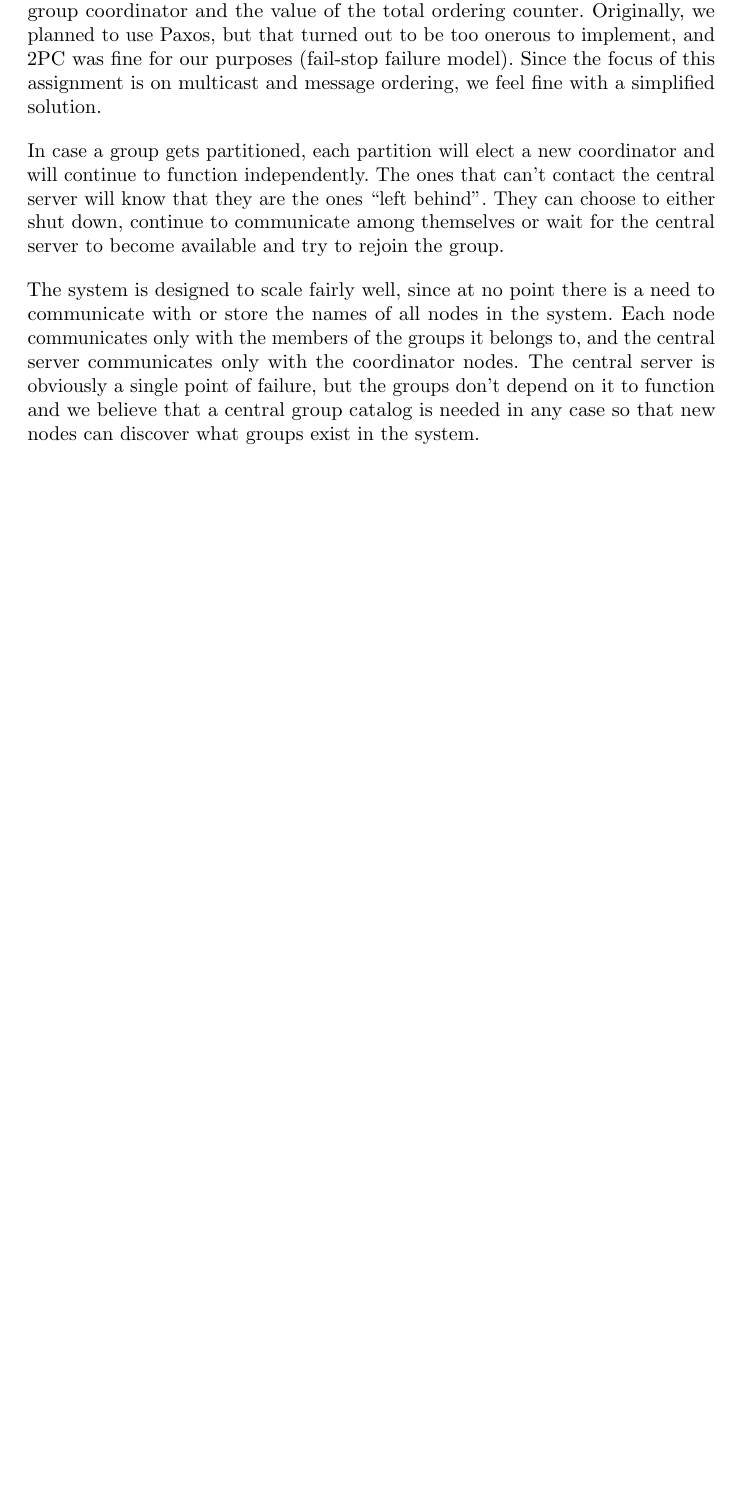
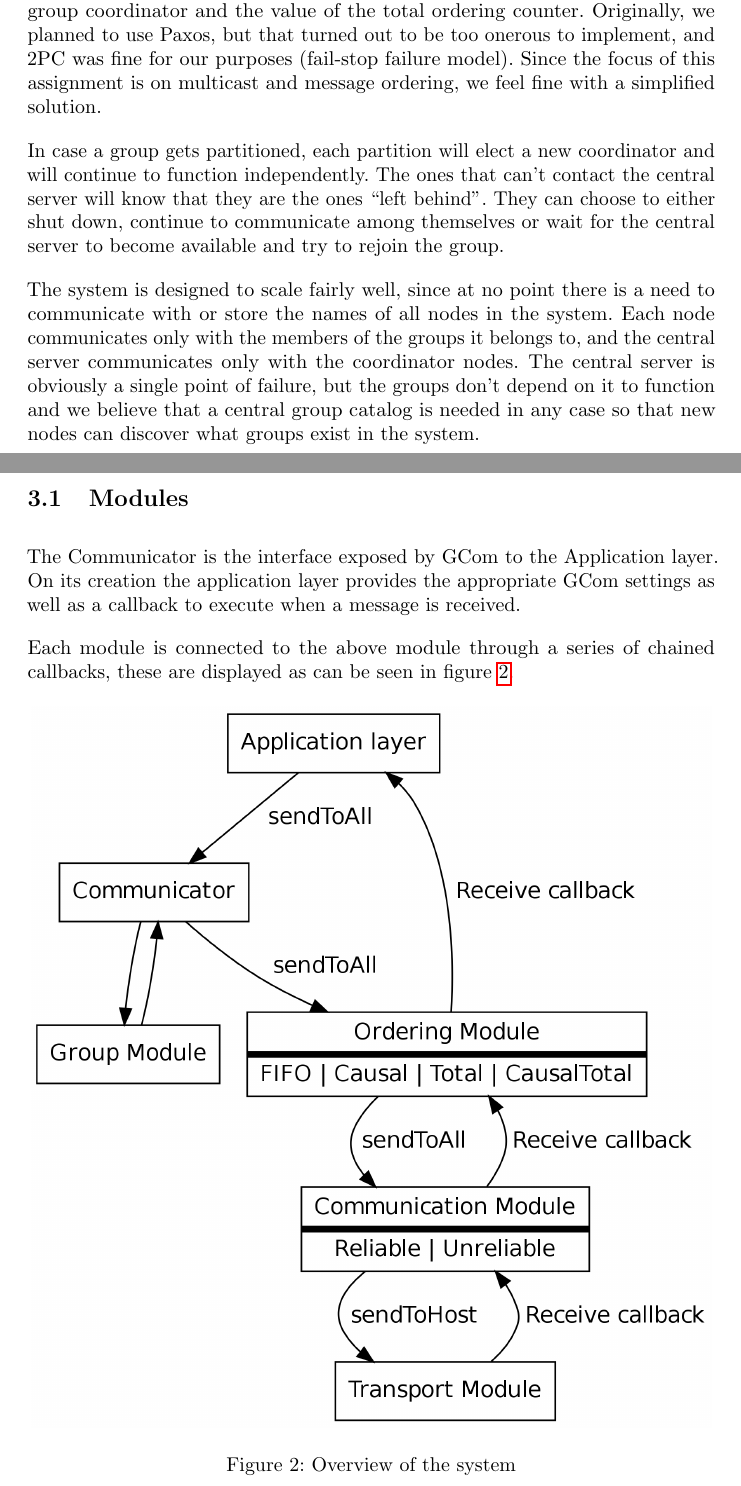
Before and after one commit to bernilsson/5dv020, a LaTeX document (report-2/report.tex): part of page 5 of 6 before the commit and two parts of pages 5 and 6 of 8 after it, the two joined at a grey line, cut so that both start at the same text, the shorter picture padded with empty space. Compiled offline with pdfLaTeX.

Commit message:
Add missing parts of the report.

```diff
--- a/report-2/report.tex
+++ b/report-2/report.tex
@@ -217,3 +217,16 @@ server communicates only with the coordinator nodes. The central server is
 obviously a single point of failure, but the groups don't depend on it to
 function and we believe that a central group catalog is needed in any case so
 that new nodes can discover what groups exist in the system.
+\pagebreak
+\subsection{Modules}
+The Communicator is the interface exposed by GCom to the Application layer. On
+its creation the application layer provides the appropriate GCom settings as
+well as a callback to execute when a message is received.
+
+Each module is connected to the above module through a series of chained
+callbacks, these are displayed as can be seen in figure \ref{fig:modules}.
+
+\begin{figure}[h]
+\centering
+\includegraphics[width=12cm]{graph2}
+\caption{Overview of the system}
```
Also changed, not shown: report-2/graph2.png (added), report-2/report.tex (17 more changed lines), 1 other file.
